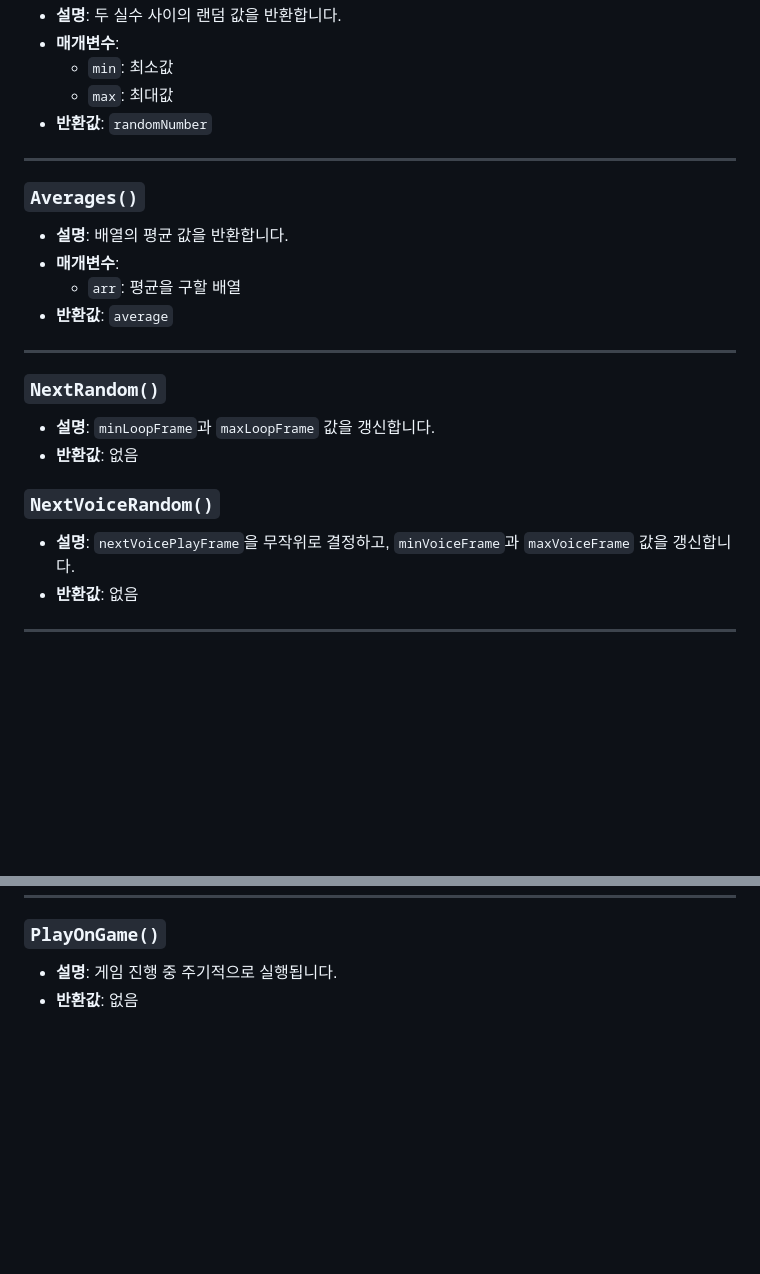
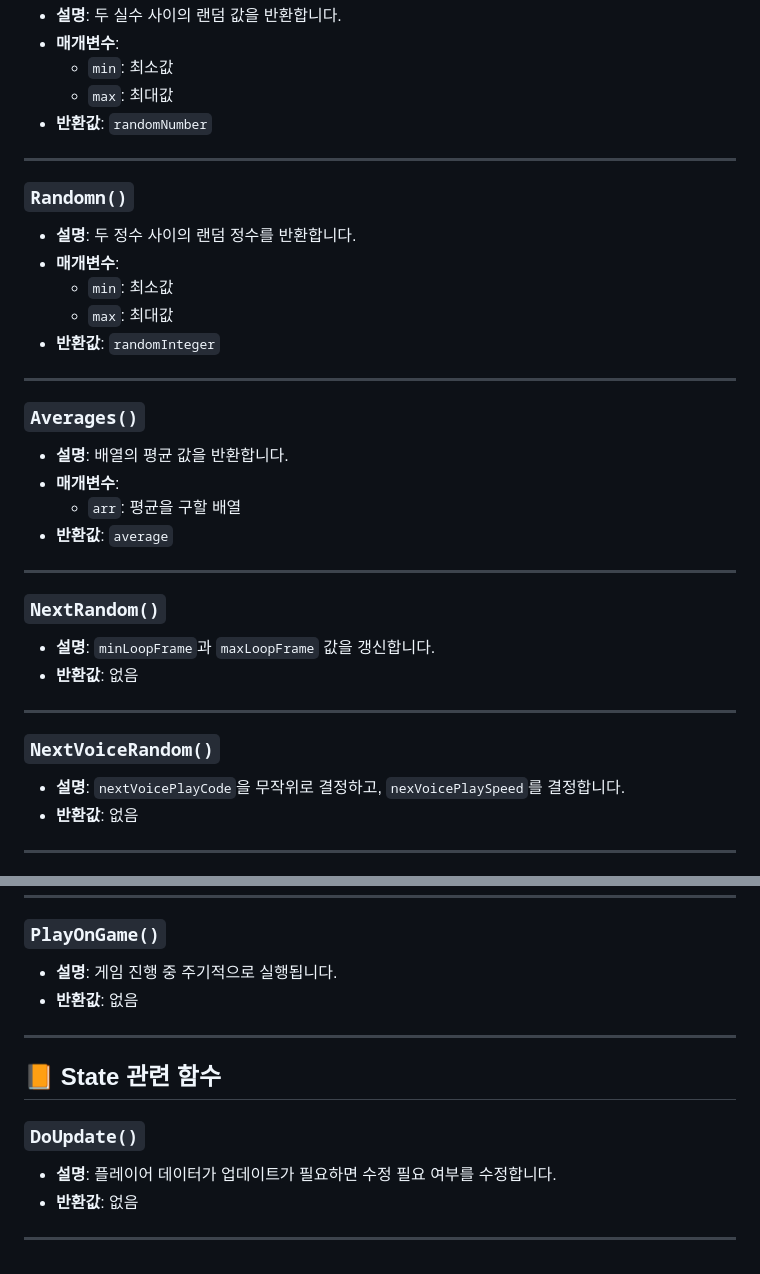
Before and after one commit to SharonProject1/SharonProjectServer, a Markdown page: README.md, 2 parts joined by grey strips. Drawn GitHub-style; blank space fills up the shorter version.

```diff
--- a/README.md
+++ b/README.md
@@ -183,6 +183,15 @@
 
 ---
 
+### **`Randomn()`**
+- **설명**: 두 정수 사이의 랜덤 정수를 반환합니다.
+- **매개변수**:
+  - `min`: 최소값
+  - `max`: 최대값
+- **반환값**: `randomInteger`
+
+---
+
 ### **`Averages()`**
 - **설명**: 배열의 평균 값을 반환합니다.
 - **매개변수**:
@@ -195,8 +204,10 @@
 - **설명**: `minLoopFrame`과 `maxLoopFrame` 값을 갱신합니다.
 - **반환값**: 없음
 
+---
+
 ### **`NextVoiceRandom()`**
-- **설명**: `nextVoicePlayFrame`을 무작위로 결정하고, `minVoiceFrame`과 `maxVoiceFrame` 값을 갱신합니다.
+- **설명**: `nextVoicePlayCode`을 무작위로 결정하고, `nexVoicePlaySpeed`를 결정합니다.
 - **반환값**: 없음
 
 ---
@@ -250,3 +261,13 @@
 ### **`PlayOnGame()`**
 - **설명**: 게임 진행 중 주기적으로 실행됩니다.
 - **반환값**: 없음
+
+---
+
+## 📙 **State 관련 함수**
+
+### **`DoUpdate()`**
+- **설명**: 플레이어 데이터가 업데이트가 필요하면 수정 필요 여부를 수정합니다.
+- **반환값**: 없음
+
+---
```
